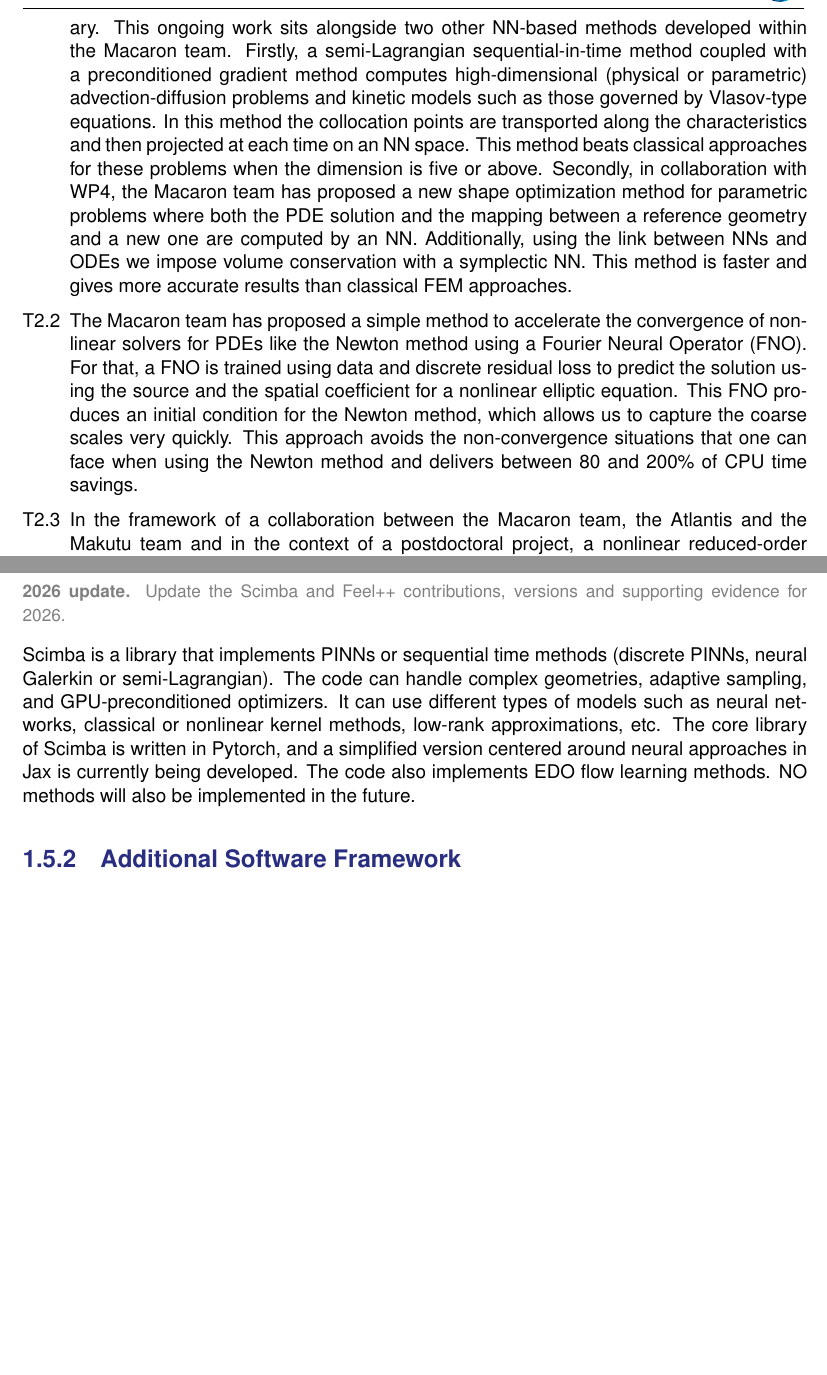
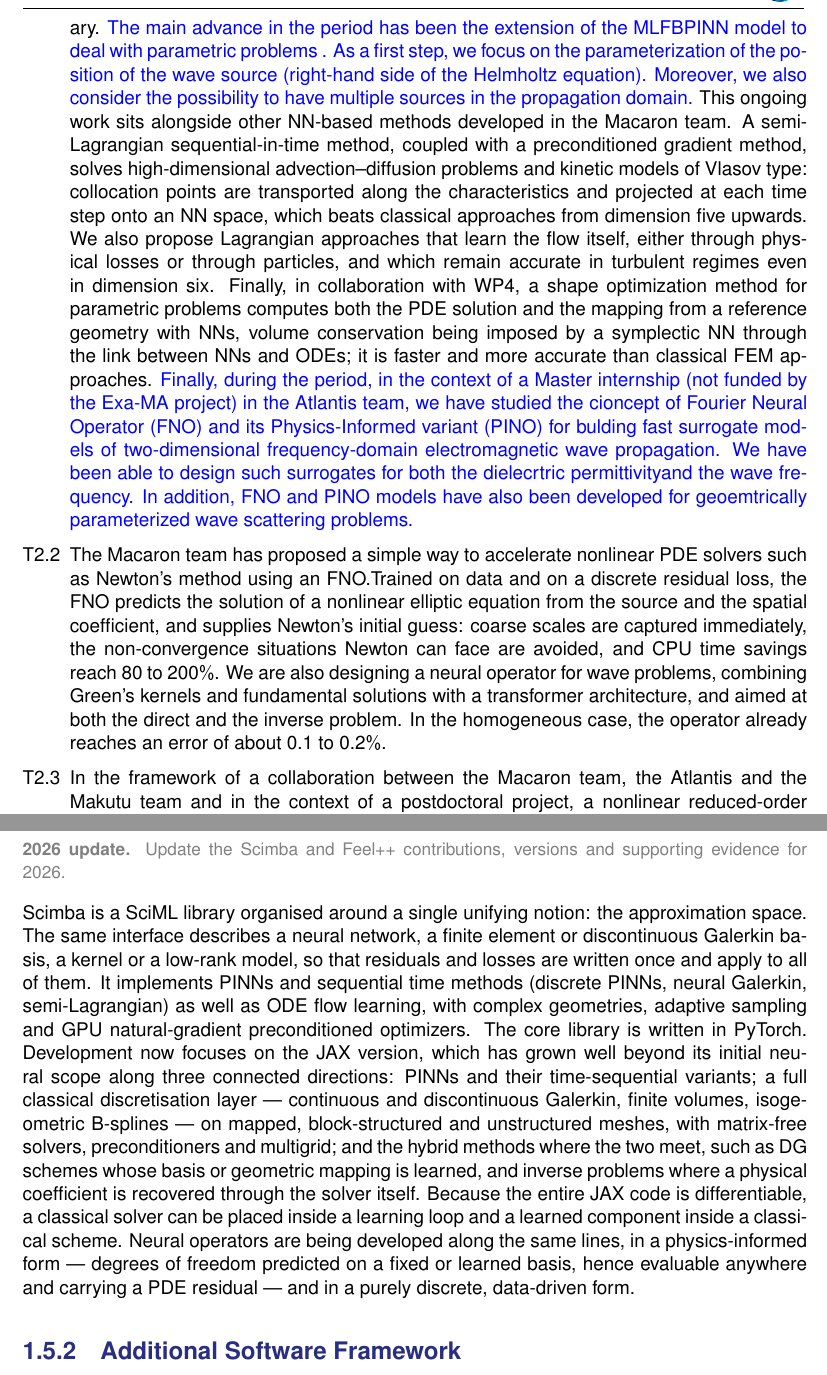
Before and after one commit to numpex/exa-ma-d7.1, a LaTeX thesis (standalone-wp2.tex, which reads chapters/WP2/WP2.tex): two parts of pages 6 and 8 of 9 before the commit and two parts of pages 6 and 8 of 10 after it, joined at a grey line, cut at the place of the change, the shorter picture padded with empty space. Compiled offline with pdfLaTeX.

Commit message:
Updates from Overleaf

```diff
--- a/chapters/WP2/WP2.tex
+++ b/chapters/WP2/WP2.tex
@@ -124,18 +129,53 @@ During the reporting period, we have progressed on the following tasks:
 
 \begin{itemize}
 \item[T2.1] In the  framework of a collaboration  between the Atlantis
-  team, the Macaron team and Eindhoven  University of  Technology,  and in
-  the context of  the Ph.D.  thesis of Daria  Hrebenshchykova, we have
-  studied  a PINN-based  approach  for simulating  high frequency  and
+  team, the Macaron  team and Eindhoven University  of Technology, and
+  in the  context of  the Ph.D.  thesis  of Daria  Hrebenshchykova, we
+  have studied a PINN-based approach for simulating high frequency and
   multiscale frequency-domain wave propagation  problems. For that, we
   are building upon the MLFBPINN (Multi-Level Finite Basis PINN) model
   recently introduced by  Victorita Dolean {\em et al.},  We propose a
   novel variant  of MLFBPINN where a  local PINN in each  subdomain is
-  trained with a PML (Perfectly-Matched Layer) on the whole subdomain
-  boundary. This ongoing work sits alongside two other NN-based methods developed within the Macaron team. Firstly, a semi-Lagrangian sequential-in-time method coupled with a preconditioned gradient method computes high-dimensional (physical or parametric) advection-diffusion problems and kinetic models such as those governed by Vlasov-type equations. In this method the collocation points are transported along the characteristics and then projected at each time on an NN space. This method beats classical approaches for these problems when the dimension is five or above. Secondly, in collaboration with WP4, the Macaron team has proposed a new shape optimization method for parametric problems where both the PDE solution and the mapping between a reference geometry and a new one are computed by an NN. Additionally, using the link between NNs and ODEs we impose volume conservation with a symplectic NN. This method is faster and gives more accurate results than classical FEM approaches.
-\item[T2.2]  The Macaron  team has proposed  a simple method  to accelerate
-  the convergence of nonlinear solvers for PDEs like the Newton method
-  using a Fourier  Neural Operator (FNO).  For that, a  FNO is trained
-  using data and discrete residual  loss to predict the solution using
-  the  source and  the spatial  coefficient for  a nonlinear  elliptic
-  equation. This FNO produces an initial condition for the Newton method, which allows us to capture the coarse scales very quickly. This approach avoids the non-convergence situations that one can face when using the Newton method and delivers between 80 and 200\% of CPU time savings.
+  trained with a PML (Perfectly-Matched  Layer) on the whole subdomain
+  boundary. \textcolor{blue}{The  main advance in the  period has been
+    the  extension  of the  MLFBPINN  model  to deal  with  parametric
+    problems .  As  a first step, we focus on  the parameterization of
+    the position of the wave  source (right-hand side of the Helmholtz
+    equation).   Moreover, we  also consider  the possibility  to have
+    multiple sources  in the  propagation domain.}  This  ongoing work
+  sits alongside other NN-based methods developed in the Macaron team.
+  A   semi-Lagrangian  sequential-in-time   method,  coupled   with  a
+  preconditioned    gradient     method,    solves    high-dimensional
+  advection–diffusion  problems and  kinetic  models  of Vlasov  type:
+  collocation  points are  transported along  the characteristics  and
+  projected at each time step onto  an NN space, which beats classical
+  approaches from  dimension five upwards. We  also propose Lagrangian
+  approaches  that  learn the  flow  itself,  either through  physical
+  losses or through particles, and  which remain accurate in turbulent
+  regimes even in dimension six. Finally, in collaboration with WP4, a
+  shape optimization method for  parametric problems computes both the
+  PDE solution  and the  mapping from a  reference geometry  with NNs,
+  volume conservation  being imposed  by a  symplectic NN  through the
+  link  between NNs  and ODEs;  it is  faster and  more accurate  than
+  classical  FEM  approaches.   \textcolor{blue}{Finally,  during  the
+    period, in the  context of a Master internship (not  funded by the
+    Exa-MA project) in the Atlantis team, we have studied the cioncept
+    of Fourier Neural Operator  (FNO) and its Physics-Informed variant
+    (PINO)  for  bulding  fast  surrogate  models  of  two-dimensional
+    frequency-domain electromagnetic  wave propagation.  We  have been
+    able  to   design  such   surrogates  for  both   the  dielecrtric
+    permittivityand  the wave  frequency.  In  addition, FNO  and PINO
+    models have  also been  developed for  geoemtrically parameterized
+    wave scattering problems.}
+\item[T2.2] The Macaron  team has proposed a simple  way to accelerate
+  nonlinear PDE solvers  such as Newton's method  using an FNO.Trained
+  on  data and  on  a discrete  residual loss,  the  FNO predicts  the
+  solution of  a nonlinear elliptic  equation from the source  and the
+  spatial  coefficient, and  supplies Newton's  initial guess:  coarse
+  scales  are  captured  immediately, the  non-convergence  situations
+  Newton  can face  are  avoided, and  CPU time  savings  reach 80  to
+  200$\%$.  We are also designing a neural operator for wave problems,
+  combining  Green's   kernels  and   fundamental  solutions   with  a
+  transformer  architecture, and  aimed  at both  the  direct and  the
+  inverse  problem.  In the  homogeneous  case,  the operator  already
+  reaches an error of about 0.1 to 0.2$\%$.
@@ -224,25 +284,42 @@ solving PDEs in high physical  dimensions (such as radiative transfer)
 or with parametric dependencies.
 
 \section{Software Framework Contributions}
-\WPUpdateNote{Update releases, commits or PRs delivered in 2026 and retain older
-software descriptions only as dated context.}
+
+\WPUpdateNote{Update releases,  commits or  PRs delivered in  2026 and
+  retain older software descriptions only as dated context.}
+
 % • PINN frameworks: …
 % • Neural Operators: …
 % • Reduced‐basis toolboxes: …
 % • NIRB methods: …
 
 \subsection{Main Software Framework: Scimba and Feel++}
-\WPUpdateNote{Update the Scimba and Feel++ contributions, versions and supporting
-evidence for 2026.}
 
-Scimba is a  library that implements PINNs or  sequential time methods
-(discrete PINNs,  neural Galerkin  or semi-Lagrangian).  The  code can
-handle complex  geometries, adaptive sampling,  and GPU-preconditioned
-optimizers.   It can  use different  types  of models  such as  neural
-networks,   classical   or    nonlinear   kernel   methods,   low-rank
-approximations,  etc.   The  core  library of  Scimba  is  written  in
-Pytorch, and a simplified version centered around neural approaches in
-Jax is  currently being developed.  The code also implements  EDO flow
-learning methods.  NO methods will also be implemented in the future.
+\WPUpdateNote{Update the Scimba and Feel++ contributions, versions and
+  supporting evidence for 2026.}
+
+Scimba is a  SciML library organised around a  single unifying notion:
+the  approximation  space.  The  same  interface  describes  a  neural
+network, a finite element or discontinuous Galerkin basis, a kernel or
+a low-rank  model, so that residuals  and losses are written  once and
+apply to all of them.  It implements PINNs and sequential time methods
+(discrete PINNs, neural Galerkin, semi-Lagrangian) as well as ODE flow
+learning,  with   complex  geometries,   adaptive  sampling   and  GPU
+natural-gradient  preconditioned  optimizers.   The  core  library  is
+written in PyTorch. Development now  focuses on the JAX version, which
+has grown well  beyond its initial neural scope  along three connected
+directions: PINNs and their time-sequential variants; a full classical
+discretisation layer  — continuous and discontinuous  Galerkin, finite
+volumes,  isogeometric B-splines  —  on  mapped, block-structured  and
+unstructured  meshes, with  matrix-free  solvers, preconditioners  and
+multigrid;  and the  hybrid methods  where the  two meet,  such as  DG
+schemes  whose basis  or  geometric mapping  is  learned, and  inverse
+problems where a physical coefficient  is recovered through the solver
+itself.  Because  the entire JAX  code is differentiable,  a classical
+solver can  be placed inside a  learning loop and a  learned component
+inside a classical scheme. Neural  operators are being developed along
+the  same lines,  in  a  physics-informed form  —  degrees of  freedom
+predicted on  a fixed or  learned basis, hence evaluable  anywhere and
+carrying a PDE residual — and in a purely discrete, data-driven form.
 
 \subsection{Additional Software Framework}
```
Also changed, not shown: chapters/WP2/WP2.tex (190 more changed lines).
